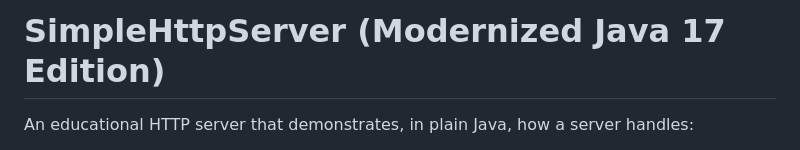
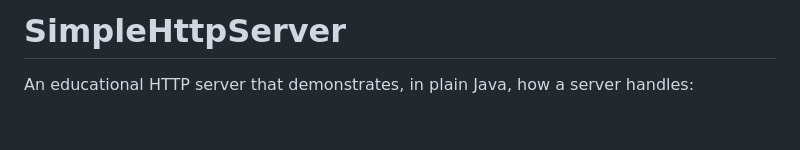
Before and after one commit to KarloKnezevic/SimpleHttpServer, a Markdown page: README.md, the part around the change. Drawn GitHub-style; blank space fills up the shorter version.

Commit message:
Update project title in README.md

```diff
--- a/README.md
+++ b/README.md
@@ -1,4 +1,4 @@
-# SimpleHttpServer (Modernized Java 17 Edition)
+# SimpleHttpServer
 
 An educational HTTP server that demonstrates, in plain Java, how a server handles:
 
```
